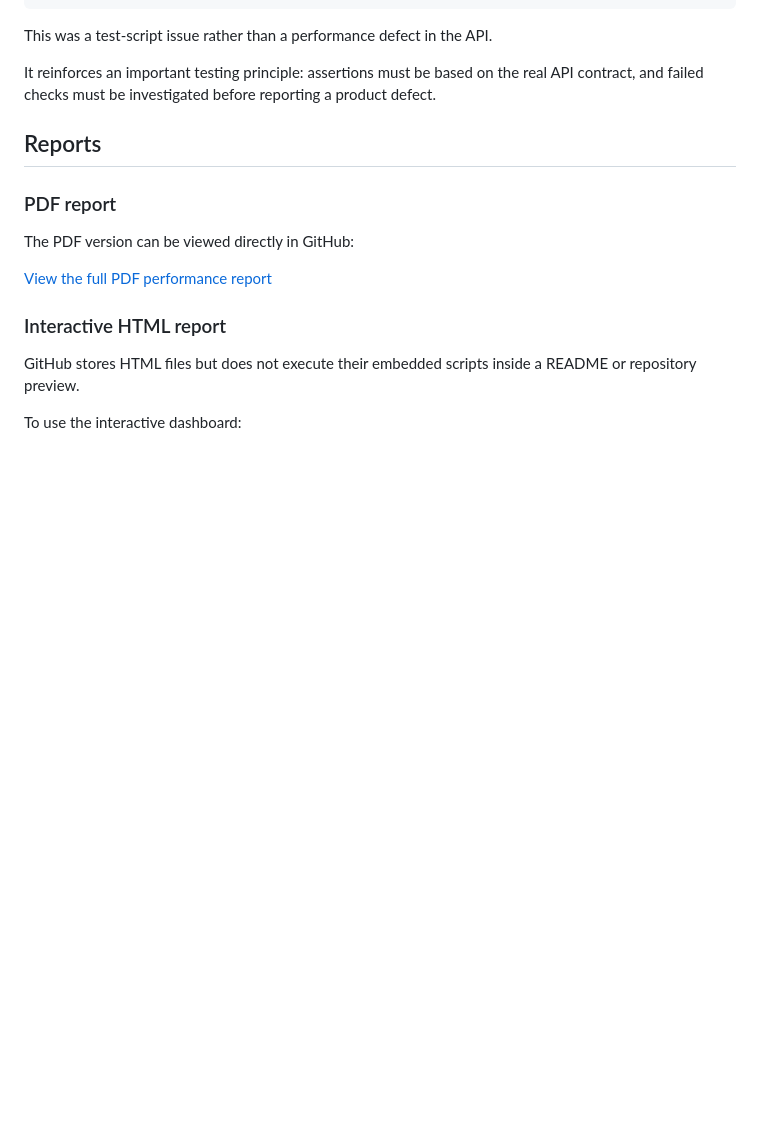
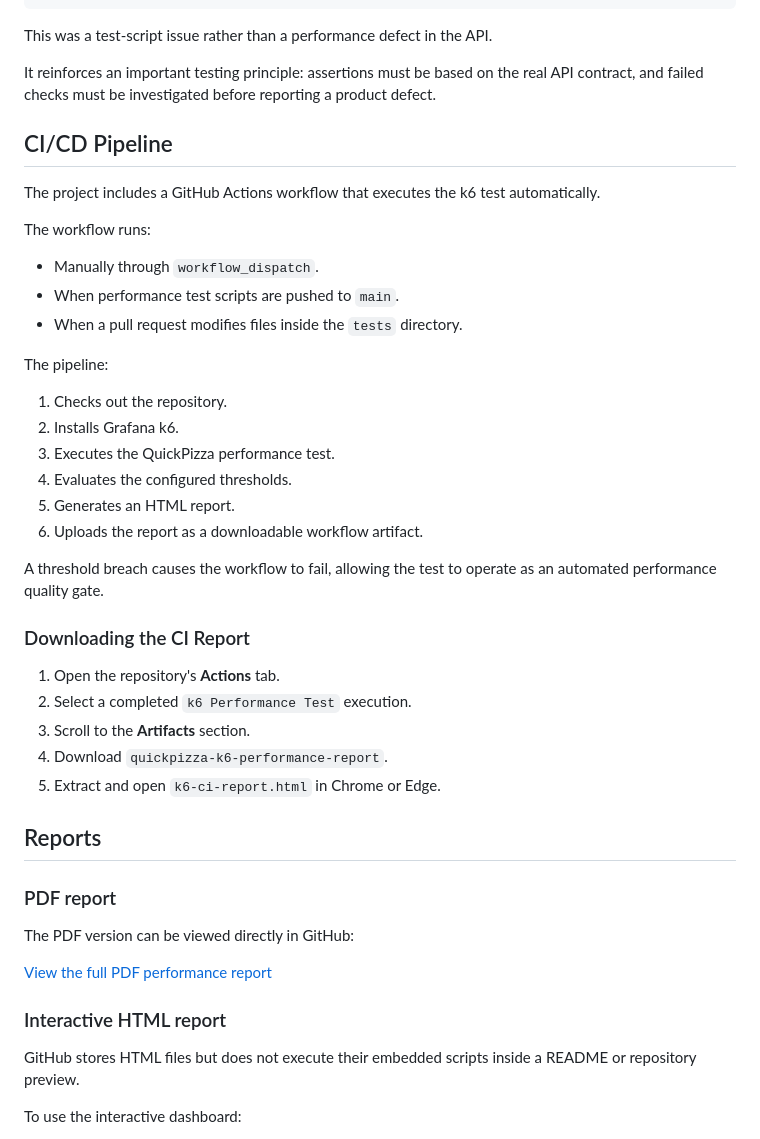
Before and after one commit to evelyngrau/performance-k6-quickpizza, a Markdown page: README.md, the part around one of its changes. GitHub-like rendering; blank space fills up the shorter version.

```diff
--- a/README.md
+++ b/README.md
@@ -106,6 +115,38 @@ responseBody.names.length > 0
 This was a test-script issue rather than a performance defect in the API.
 
 It reinforces an important testing principle: assertions must be based on the real API contract, and failed checks must be investigated before reporting a product defect.
+
+## CI/CD Pipeline
+
+The project includes a GitHub Actions workflow that executes the k6 test
+automatically.
+
+The workflow runs:
+
+- Manually through `workflow_dispatch`.
+- When performance test scripts are pushed to `main`.
+- When a pull request modifies files inside the `tests` directory.
+
+The pipeline:
+
+1. Checks out the repository.
+2. Installs Grafana k6.
+3. Executes the QuickPizza performance test.
+4. Evaluates the configured thresholds.
+5. Generates an HTML report.
+6. Uploads the report as a downloadable workflow artifact.
+
+A threshold breach causes the workflow to fail, allowing the test to operate as
+an automated performance quality gate.
+
+### Downloading the CI Report
+
+1. Open the repository's **Actions** tab.
+2. Select a completed `k6 Performance Test` execution.
+3. Scroll to the **Artifacts** section.
+4. Download `quickpizza-k6-performance-report`.
+5. Extract and open `k6-ci-report.html` in Chrome or Edge.
+
 
 ## Reports
 
```
Also changed, not shown: other parts of README.md (+9 -0 lines).
